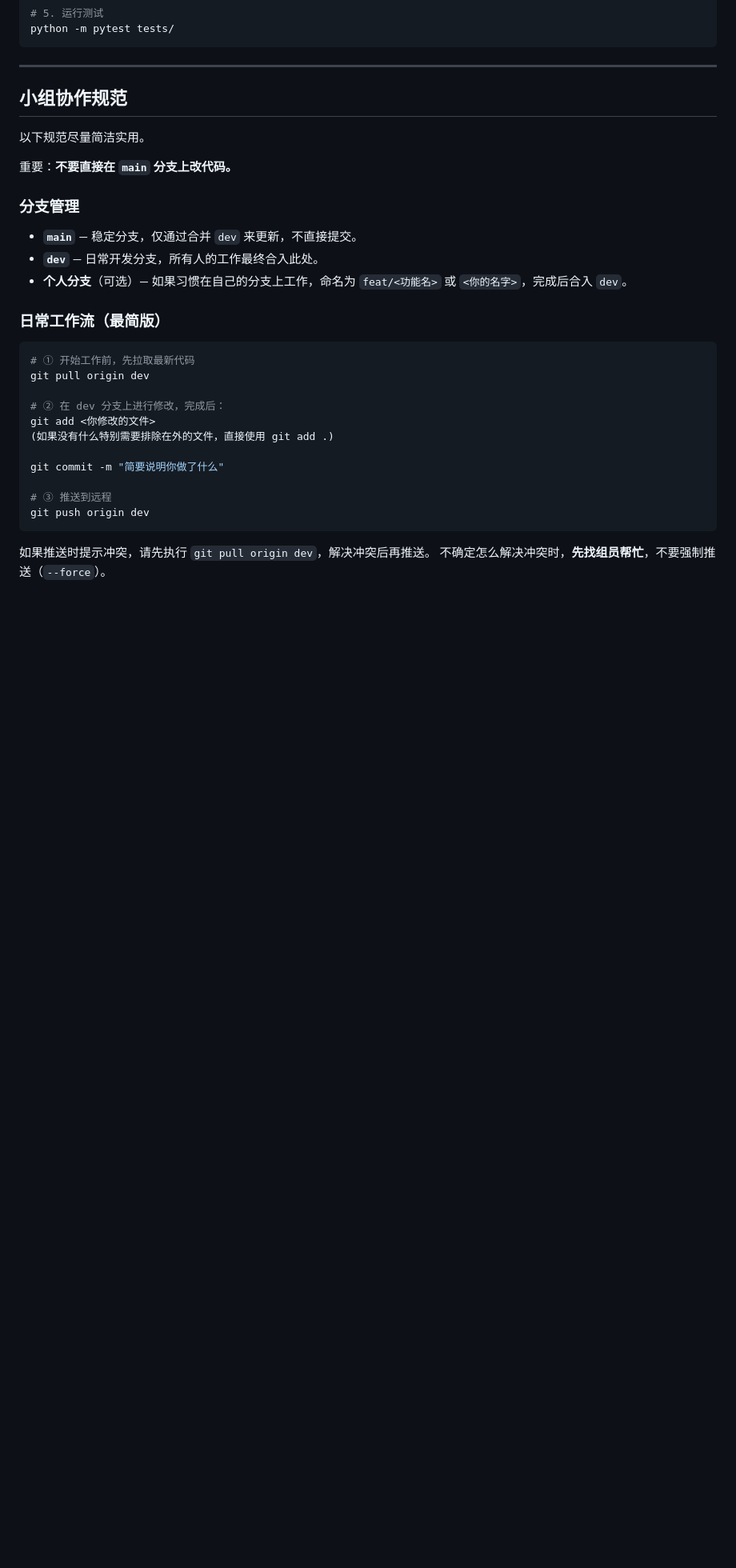
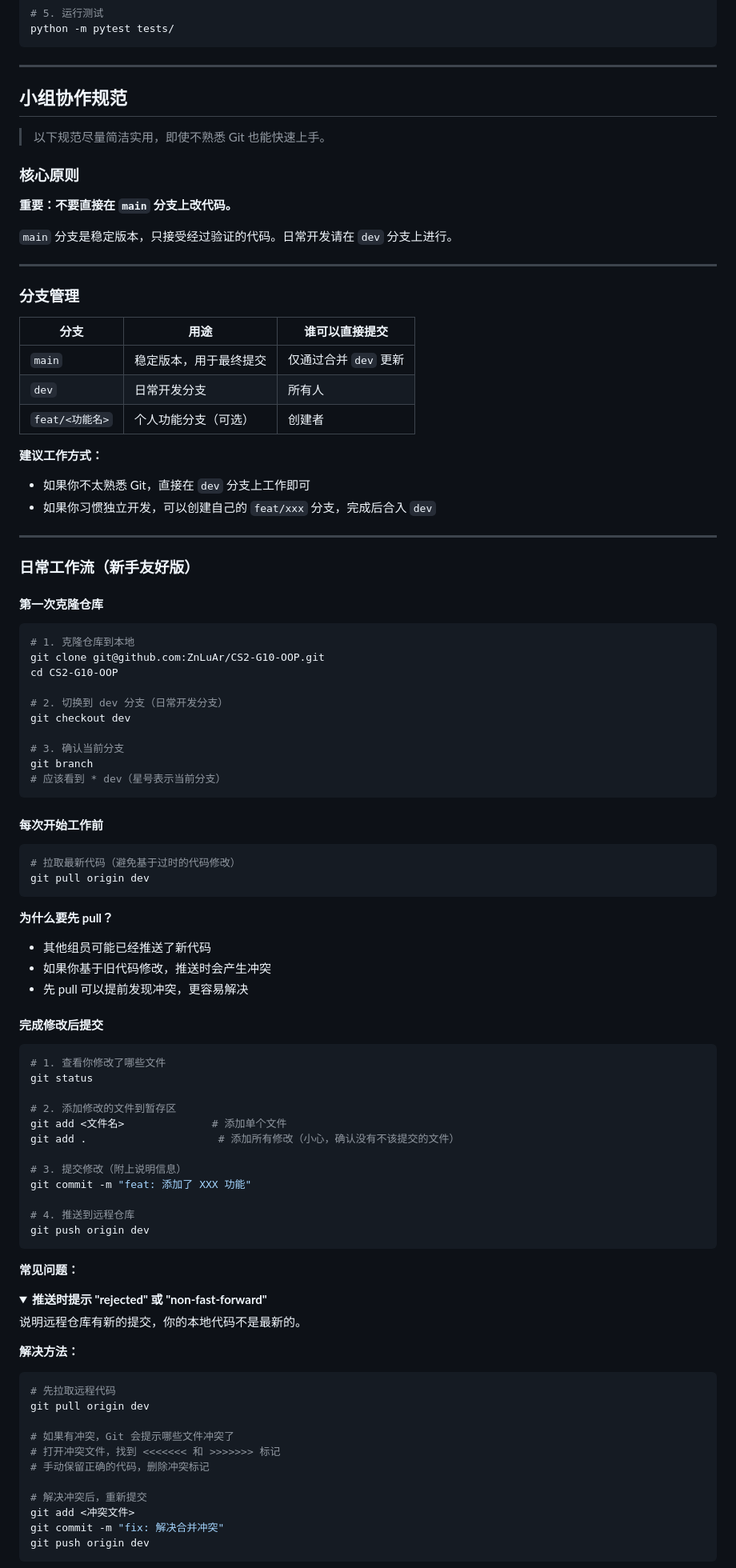
Before and after one commit to ZnLuAr/CS2-G10-OOP, a Markdown page: README.md, the part around one of its changes. Shown at 80% size. GitHub-like rendering; folded sections open; blank space fills up the shorter version.

Commit message:
docs(README): 完善协作规范，添加 Git 工作流指南

````diff
--- a/README.md
+++ b/README.md
@@ -79,31 +79,95 @@ python -m pytest tests/
 
 ## 小组协作规范
 
-以下规范尽量简洁实用。
+> 以下规范尽量简洁实用，即使不熟悉 Git 也能快速上手。
 
-重要：**不要直接在 `main` 分支上改代码。**
+### 核心原则
+
+**重要：不要直接在 `main` 分支上改代码。**
+
+`main` 分支是稳定版本，只接受经过验证的代码。日常开发请在 `dev` 分支上进行。
+
+---
 
 ### 分支管理
 
-- **`main`** — 稳定分支，仅通过合并 `dev` 来更新，不直接提交。
-- **`dev`** — 日常开发分支，所有人的工作最终合入此处。
-- **个人分支**（可选）— 如果习惯在自己的分支上工作，命名为 `feat/<功能名>` 或 `<你的名字>`，完成后合入 `dev`。
+| 分支 | 用途 | 谁可以直接提交 |
+|------|------|----------------|
+| `main` | 稳定版本，用于最终提交 | 仅通过合并 `dev` 更新 |
+| `dev` | 日常开发分支 | 所有人 |
+| `feat/<功能名>` | 个人功能分支（可选） | 创建者 |
 
-### 日常工作流（最简版）
+**建议工作方式：**
+- 如果你不太熟悉 Git，直接在 `dev` 分支上工作即可
+- 如果你习惯独立开发，可以创建自己的 `feat/xxx` 分支，完成后合入 `dev`
+
+---
+
+### 日常工作流（新手友好版）
+
+#### 第一次克隆仓库
 
 ```bash
-# ① 开始工作前，先拉取最新代码
+# 1. 克隆仓库到本地
+git clone git@github.com:ZnLuAr/CS2-G10-OOP.git
+cd CS2-G10-OOP
+
+# 2. 切换到 dev 分支（日常开发分支）
+git checkout dev
+
+# 3. 确认当前分支
+git branch
+# 应该看到 * dev（星号表示当前分支）
+```
+
+#### 每次开始工作前
+
+```bash
+# 拉取最新代码（避免基于过时的代码修改）
 git pull origin dev
+```
 
-# ② 在 dev 分支上进行修改，完成后：
-git add <你修改的文件>
-(如果没有什么特别需要排除在外的文件，直接使用 git add .)
+**为什么要先 pull？**
+- 其他组员可能已经推送了新代码
+- 如果你基于旧代码修改，推送时会产生冲突
+- 先 pull 可以提前发现冲突，更容易解决
 
-git commit -m "简要说明你做了什么"
+#### 完成修改后提交
 
-# ③ 推送到远程
+```bash
+# 1. 查看你修改了哪些文件
+git status
+
+# 2. 添加修改的文件到暂存区
+git add <文件名>              # 添加单个文件
+git add .                     # 添加所有修改（小心，确认没有不该提交的文件）
+
+# 3. 提交修改（附上说明信息）
+git commit -m "feat: 添加了 XXX 功能"
+
+# 4. 推送到远程仓库
 git push origin dev
 ```
 
-如果推送时提示冲突，请先执行 `git pull origin dev`，解决冲突后再推送。
-不确定怎么解决冲突时，**先找组员帮忙**，不要强制推送（`--force`）。
+**常见问题：**
+
+<details>
+<summary><b>推送时提示 "rejected" 或 "non-fast-forward"</b></summary>
+
+说明远程仓库有新的提交，你的本地代码不是最新的。
+
+**解决方法：**
+```bash
+# 先拉取远程代码
+git pull origin dev
+
+# 如果有冲突，Git 会提示哪些文件冲突了
+# 打开冲突文件，找到 <<<<<<< 和 >>>>>>> 标记
+# 手动保留正确的代码，删除冲突标记
+
+# 解决冲突后，重新提交
+git add <冲突文件>
+git commit -m "fix: 解决合并冲突"
+git push origin dev
+```
+
````
Also changed, not shown: other parts of README.md (+64 -1 lines).
